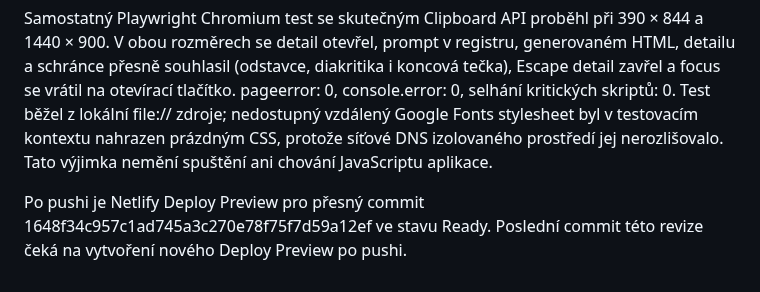
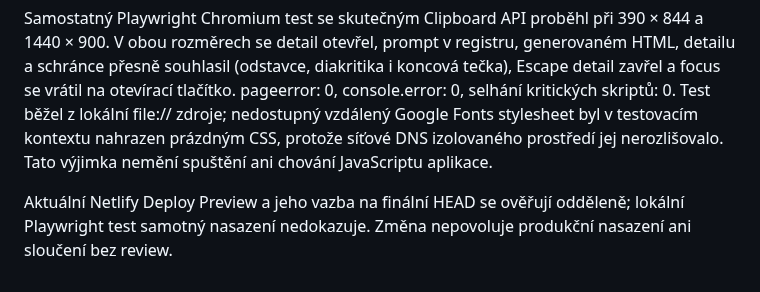
Before and after one commit to mulleroj/ai_ve_vyuce, a Markdown page: docs/pedagogicke-opravy-aktivit-6b4-vlna4-navrh.md, the part around the change. Drawn GitHub-style.

Commit message:
docs: record final wave four approval QA

```diff
--- a/docs/pedagogicke-opravy-aktivit-6b4-vlna4-navrh.md
+++ b/docs/pedagogicke-opravy-aktivit-6b4-vlna4-navrh.md
@@ -482,4 +482,4 @@ Po cílené úpravě proběhly projektové kontroly: generátor aktivit ověřil
 
 Samostatný Playwright Chromium test se skutečným Clipboard API proběhl při 390 × 844 a 1440 × 900. V obou rozměrech se detail otevřel, prompt v registru, generovaném HTML, detailu a schránce přesně souhlasil (odstavce, diakritika i koncová tečka), Escape detail zavřel a focus se vrátil na otevírací tlačítko. pageerror: 0, console.error: 0, selhání kritických skriptů: 0. Test běžel z lokální file:// zdroje; nedostupný vzdálený Google Fonts stylesheet byl v testovacím kontextu nahrazen prázdným CSS, protože síťové DNS izolovaného prostředí jej nerozlišovalo. Tato výjimka nemění spuštění ani chování JavaScriptu aplikace.
 
-Po pushi je Netlify Deploy Preview pro přesný commit 1648f34c957c1ad745a3c270e78f75f7d59a12ef ve stavu Ready. Poslední commit této revize čeká na vytvoření nového Deploy Preview po pushi.
+Aktuální Netlify Deploy Preview a jeho vazba na finální HEAD se ověřují odděleně; lokální Playwright test samotný nasazení nedokazuje. Změna nepovoluje produkční nasazení ani sloučení bez review.
```
